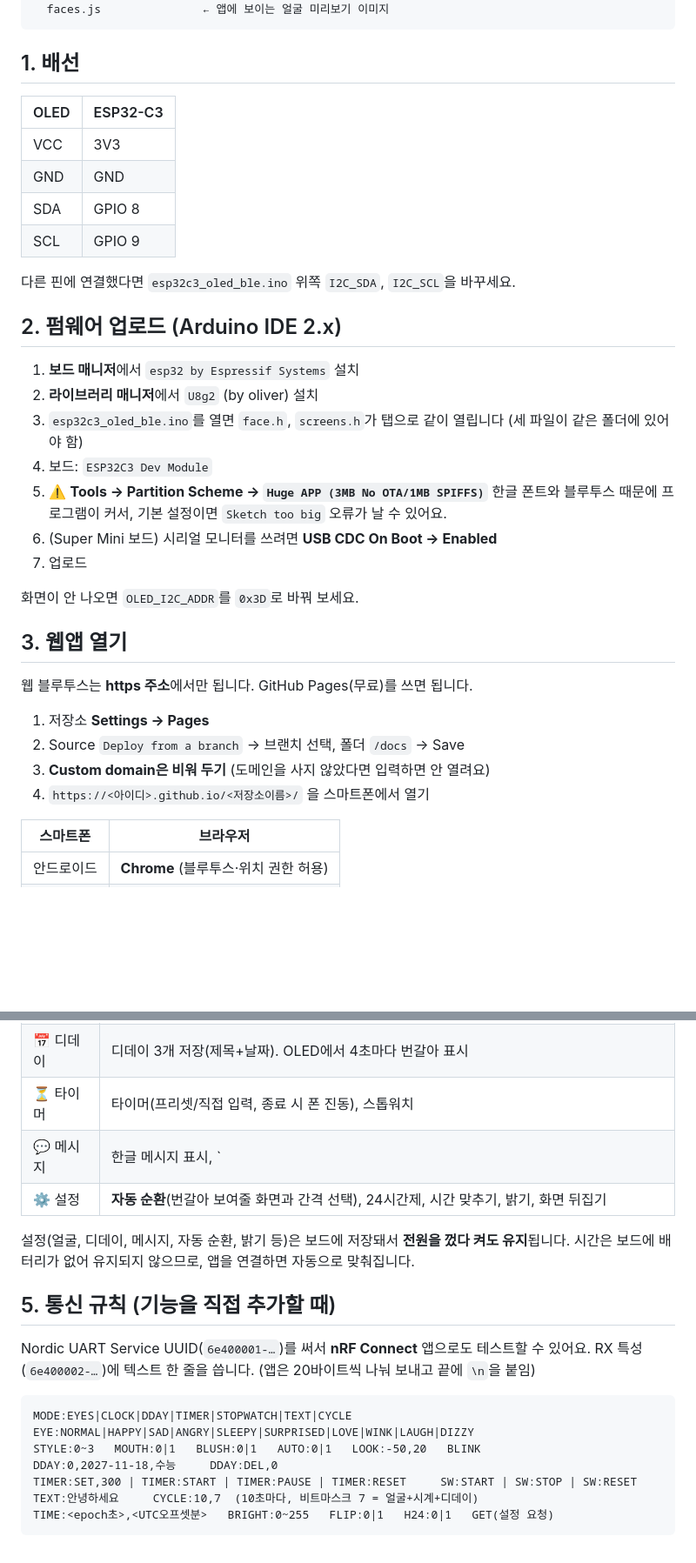
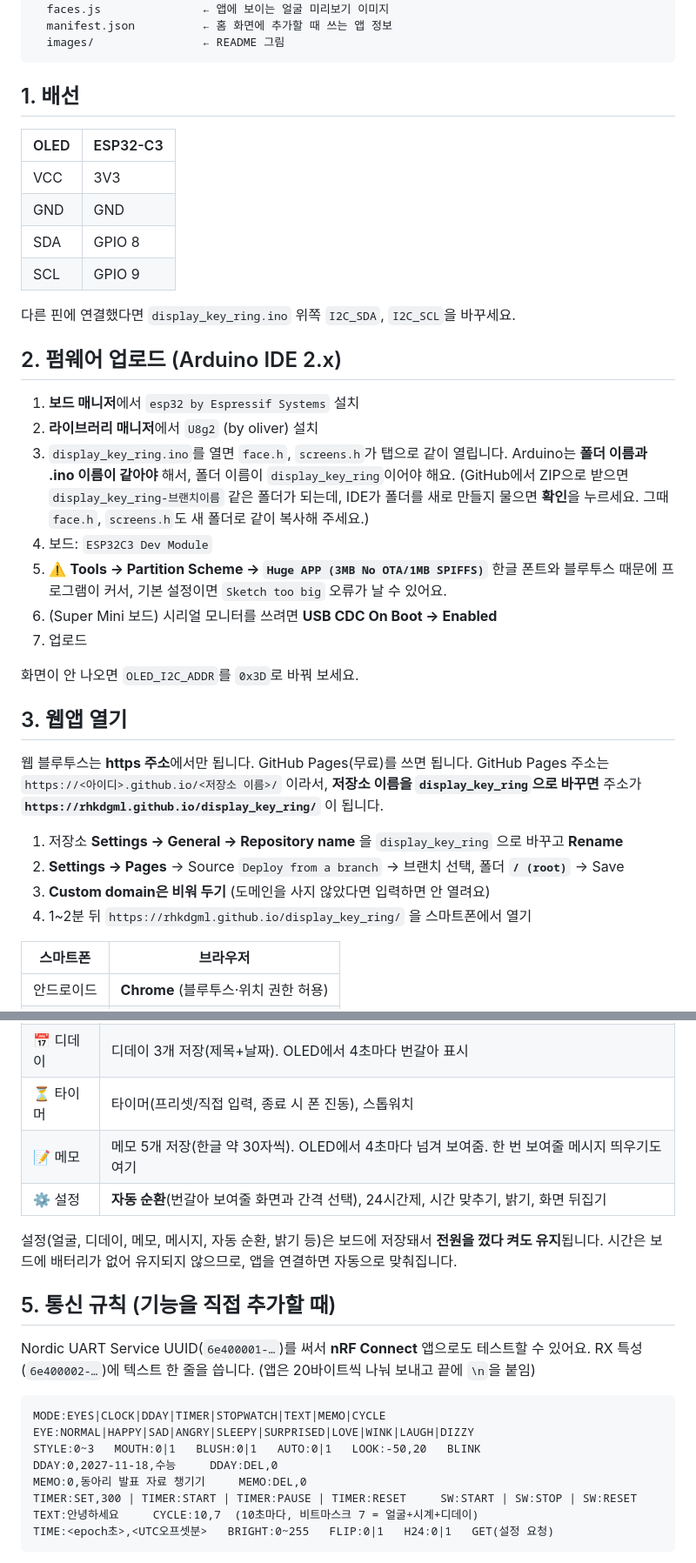
Before and after one commit to ykhee/display_key_ring, a Markdown page: README.md, 2 parts joined by grey strips. Shown at 87% size. GitHub-like rendering; blank space fills up the shorter version.

````diff
--- a/README.md
+++ b/README.md
@@ -18,5 +19,7 @@ docs/
   index.html             ← 스마트폰 웹앱
   faces.js               ← 앱에 보이는 얼굴 미리보기 이미지
+  manifest.json          ← 홈 화면에 추가할 때 쓰는 앱 정보
+  images/                ← README 그림
 ```
 
 ## 1. 배선
@@ -28,13 +31,16 @@ docs/
 | SDA  | GPIO 8   |
 | SCL  | GPIO 9   |
 
-다른 핀에 연결했다면 `esp32c3_oled_ble.ino` 위쪽 `I2C_SDA`, `I2C_SCL`을 바꾸세요.
+다른 핀에 연결했다면 `display_key_ring.ino` 위쪽 `I2C_SDA`, `I2C_SCL`을 바꾸세요.
 
 ## 2. 펌웨어 업로드 (Arduino IDE 2.x)
 
 1. **보드 매니저**에서 `esp32 by Espressif Systems` 설치
 2. **라이브러리 매니저**에서 `U8g2` (by oliver) 설치
-3. `esp32c3_oled_ble.ino`를 열면 `face.h`, `screens.h`가 탭으로 같이 열립니다 (세 파일이 같은 폴더에 있어야 함)
+3. `display_key_ring.ino`를 열면 `face.h`, `screens.h`가 탭으로 같이 열립니다.
+   Arduino는 **폴더 이름과 .ino 이름이 같아야** 해서, 폴더 이름이 `display_key_ring`이어야 해요.
+   (GitHub에서 ZIP으로 받으면 `display_key_ring-브랜치이름` 같은 폴더가 되는데, IDE가 폴더를 새로 만들지 물으면 **확인**을 누르세요.
+   그때 `face.h`, `screens.h`도 새 폴더로 같이 복사해 주세요.)
 4. 보드: `ESP32C3 Dev Module`
 5. ⚠️ **Tools → Partition Scheme → `Huge APP (3MB No OTA/1MB SPIFFS)`**
    한글 폰트와 블루투스 때문에 프로그램이 커서, 기본 설정이면 `Sketch too big` 오류가 날 수 있어요.
@@ -46,11 +52,13 @@ docs/
 ## 3. 웹앱 열기
 
 웹 블루투스는 **https 주소**에서만 됩니다. GitHub Pages(무료)를 쓰면 됩니다.
+GitHub Pages 주소는 `https://<아이디>.github.io/<저장소 이름>/` 이라서, **저장소 이름을 `display_key_ring`으로 바꾸면**
+주소가 **`https://rhkdgml.github.io/display_key_ring/`** 이 됩니다.
 
-1. 저장소 **Settings → Pages**
-2. Source `Deploy from a branch` → 브랜치 선택, 폴더 `/docs` → Save
+1. 저장소 **Settings → General → Repository name** 을 `display_key_ring` 으로 바꾸고 **Rename**
+2. **Settings → Pages** → Source `Deploy from a branch` → 브랜치 선택, 폴더 **`/ (root)`** → Save
 3. **Custom domain은 비워 두기** (도메인을 사지 않았다면 입력하면 안 열려요)
-4. `https://<아이디>.github.io/<저장소이름>/` 을 스마트폰에서 열기
+4. 1~2분 뒤 `https://rhkdgml.github.io/display_key_ring/` 을 스마트폰에서 열기
 
 | 스마트폰 | 브라우저 |
 |---------|---------|
@@ -67,10 +75,10 @@ docs/
 | 🤖 얼굴 | 눈 모양 4종, 표정 10종(미리보기 그대로 OLED에 나옴), 입·볼터치 켜고 끄기, 자동 두리번, 눈동자 조종 패드 |
 | 📅 디데이 | 디데이 3개 저장(제목+날짜). OLED에서 4초마다 번갈아 표시 |
 | ⏳ 타이머 | 타이머(프리셋/직접 입력, 종료 시 폰 진동), 스톱워치 |
-| 💬 메시지 | 한글 메시지 표시, `|`로 줄바꿈 |
+| 📝 메모 | 메모 5개 저장(한글 약 30자씩). OLED에서 4초마다 넘겨 보여줌. 한 번 보여줄 메시지 띄우기도 여기 |
 | ⚙️ 설정 | **자동 순환**(번갈아 보여줄 화면과 간격 선택), 24시간제, 시간 맞추기, 밝기, 화면 뒤집기 |
 
-설정(얼굴, 디데이, 메시지, 자동 순환, 밝기 등)은 보드에 저장돼서 **전원을 껐다 켜도 유지**됩니다.
+설정(얼굴, 디데이, 메모, 메시지, 자동 순환, 밝기 등)은 보드에 저장돼서 **전원을 껐다 켜도 유지**됩니다.
 시간은 보드에 배터리가 없어 유지되지 않으므로, 앱을 연결하면 자동으로 맞춰집니다.
 
 ## 5. 통신 규칙 (기능을 직접 추가할 때)
@@ -79,10 +87,11 @@ Nordic UART Service UUID(`6e400001-…`)를 써서 **nRF Connect** 앱으로도
 RX 특성(`6e400002-…`)에 텍스트 한 줄을 씁니다. (앱은 20바이트씩 나눠 보내고 끝에 `\n`을 붙임)
 
 ```
-MODE:EYES|CLOCK|DDAY|TIMER|STOPWATCH|TEXT|CYCLE
+MODE:EYES|CLOCK|DDAY|TIMER|STOPWATCH|TEXT|MEMO|CYCLE
 EYE:NORMAL|HAPPY|SAD|ANGRY|SLEEPY|SURPRISED|LOVE|WINK|LAUGH|DIZZY
 STYLE:0~3   MOUTH:0|1   BLUSH:0|1   AUTO:0|1   LOOK:-50,20   BLINK
 DDAY:0,2027-11-18,수능     DDAY:DEL,0
+MEMO:0,동아리 발표 자료 챙기기     MEMO:DEL,0
 TIMER:SET,300 | TIMER:START | TIMER:PAUSE | TIMER:RESET     SW:START | SW:STOP | SW:RESET
 TEXT:안녕하세요     CYCLE:10,7  (10초마다, 비트마스크 7 = 얼굴+시계+디데이)
 TIME:<epoch초>,<UTC오프셋분>   BRIGHT:0~255   FLIP:0|1   H24:0|1   GET(설정 요청)
````
Also changed, not shown: other parts of README.md (+10 -9 lines), docs/preview_screens.png (deleted), images/preview_moods.png (renamed from docs/preview_moods.png), images/preview_screens.png (added), images/preview_styles.png (renamed from docs/preview_styles.png), 12 other files.
